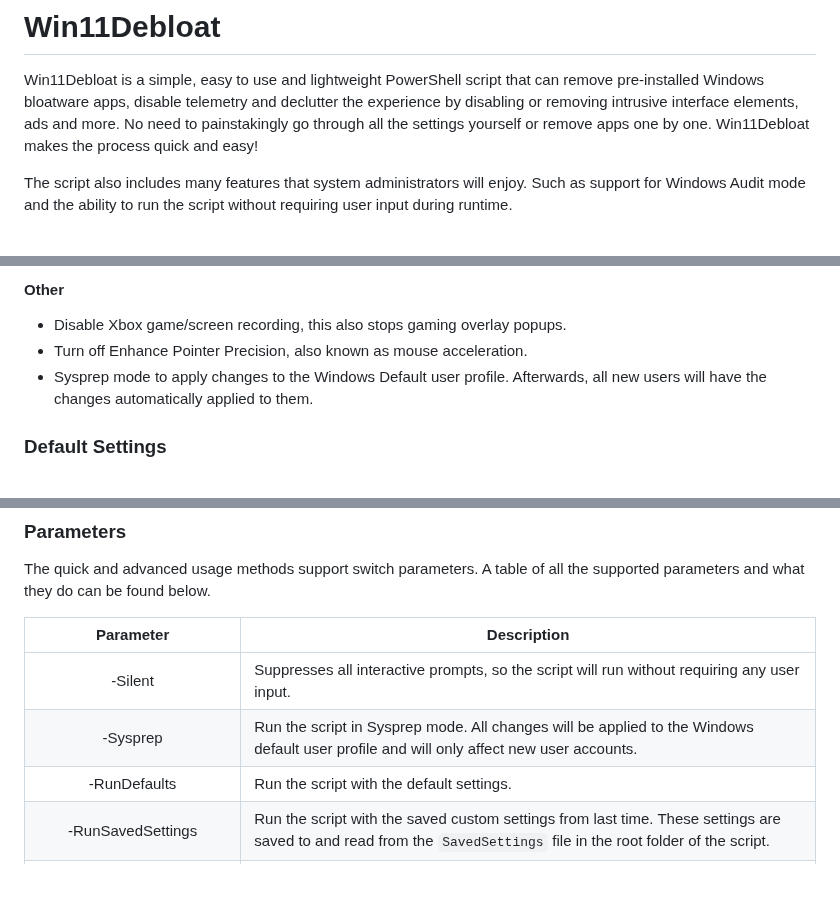
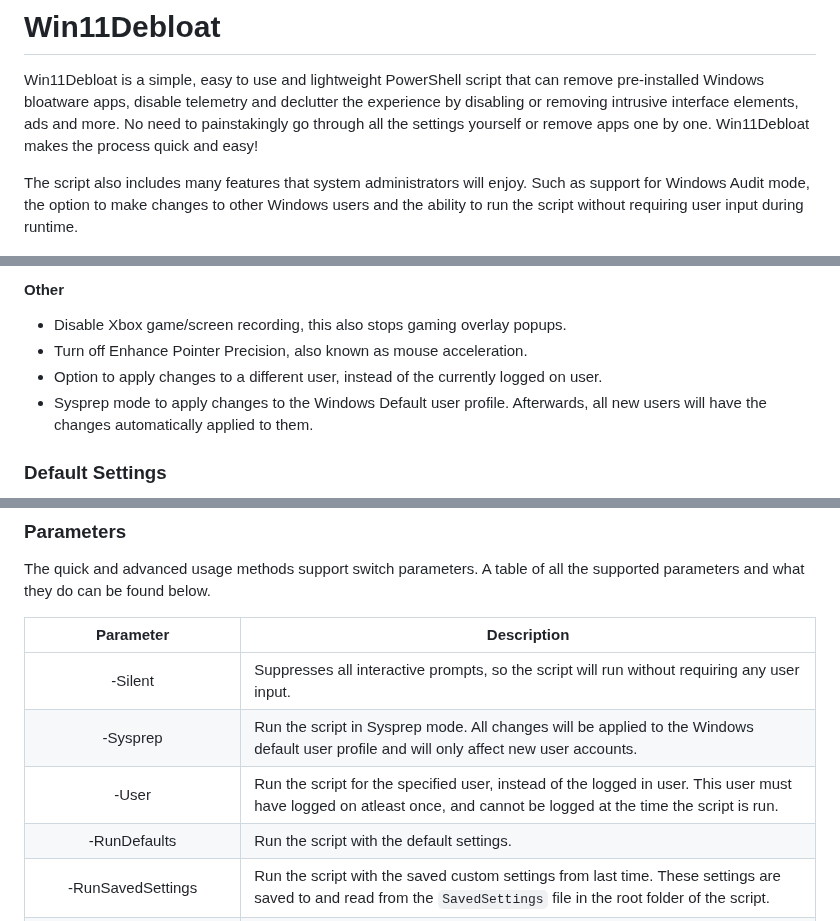
Before and after one commit to Raphire/Win11Debloat, a Markdown page: README.md, 3 parts joined by grey strips. GitHub-like rendering; blank space fills up the shorter version.

```diff
--- a/README.md
+++ b/README.md
@@ -2,7 +2,7 @@
 
 Win11Debloat is a simple, easy to use and lightweight PowerShell script that can remove pre-installed Windows bloatware apps, disable telemetry and declutter the experience by disabling or removing intrusive interface elements, ads and more. No need to painstakingly go through all the settings yourself or remove apps one by one. Win11Debloat makes the process quick and easy!
 
-The script also includes many features that system administrators will enjoy. Such as support for Windows Audit mode and the ability to run the script without requiring user input during runtime.
+ The script also includes many features that system administrators will enjoy. Such as support for Windows Audit mode, the option to make changes to other Windows users and the ability to run the script without requiring user input during runtime.
 
 ![Win11Debloat Menu](/Assets/menu.png)
 
@@ -59,6 +59,7 @@ The script also includes many features that system administrators will enjoy. Su
 
 - Disable Xbox game/screen recording, this also stops gaming overlay popups.
 - Turn off Enhance Pointer Precision, also known as mouse acceleration.
+- Option to apply changes to a different user, instead of the currently logged on user.
 - Sysprep mode to apply changes to the Windows Default user profile. Afterwards, all new users will have the changes automatically applied to them.
 
 ### Default Settings
@@ -299,6 +300,7 @@ The quick and advanced usage methods support switch parameters. A table of all t
 | :-------: | ----------- |
 | -Silent                             |    Suppresses all interactive prompts, so the script will run without requiring any user input. |
 | -Sysprep                            |    Run the script in Sysprep mode. All changes will be applied to the Windows default user profile and will only affect new user accounts. |
+| -User <USERNAME>                    |    Run the script for the specified user, instead of the logged in user. This user must have logged on atleast once, and cannot be logged at the time the script is run. |
 | -RunDefaults                        |    Run the script with the default settings. |
 | -RunSavedSettings                   |    Run the script with the saved custom settings from last time. These settings are saved to and read from the `SavedSettings` file in the root folder of the script. |
 | -RemoveApps                         |    Remove the default selection of bloatware apps. |
```
